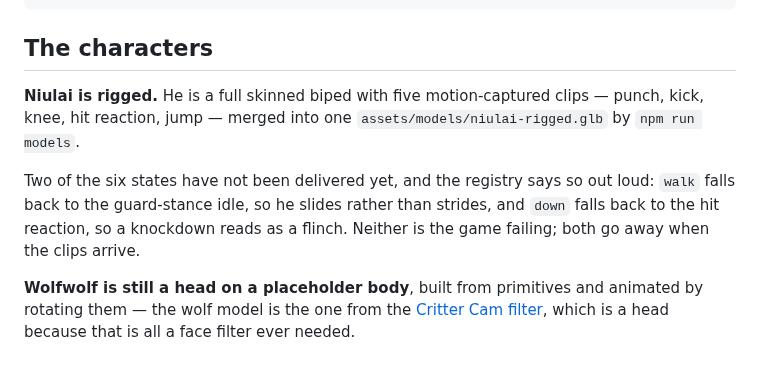
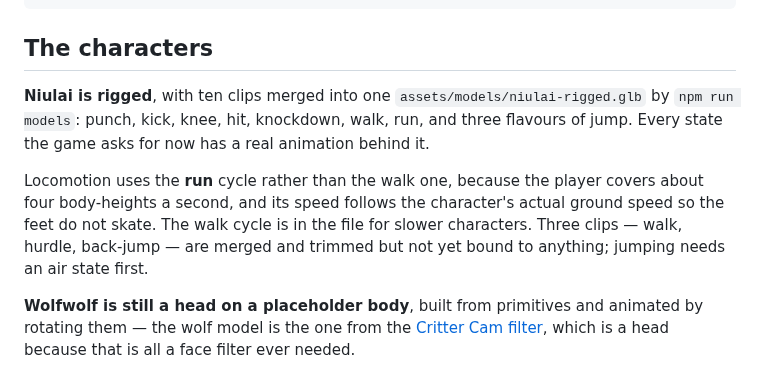
Before and after one commit to sxz8564/niulai_fight, a Markdown page: README.md, the part around the change. Drawn GitHub-style.

```diff
--- a/README.md
+++ b/README.md
@@ -41,14 +41,16 @@ npm run serve      # then open the printed address
 
 ## The characters
 
-**Niulai is rigged.** He is a full skinned biped with five motion-captured
-clips — punch, kick, knee, hit reaction, jump — merged into one
-`assets/models/niulai-rigged.glb` by `npm run models`.
+**Niulai is rigged**, with ten clips merged into one
+`assets/models/niulai-rigged.glb` by `npm run models`: punch, kick, knee, hit,
+knockdown, walk, run, and three flavours of jump. Every state the game asks for
+now has a real animation behind it.
 
-Two of the six states have not been delivered yet, and the registry says so out
-loud: `walk` falls back to the guard-stance idle, so he slides rather than
-strides, and `down` falls back to the hit reaction, so a knockdown reads as a
-flinch. Neither is the game failing; both go away when the clips arrive.
+Locomotion uses the **run** cycle rather than the walk one, because the player
+covers about four body-heights a second, and its speed follows the character's
+actual ground speed so the feet do not skate. The walk cycle is in the file for
+slower characters. Three clips — walk, hurdle, back-jump — are merged and
+trimmed but not yet bound to anything; jumping needs an air state first.
 
 **Wolfwolf is still a head on a placeholder body**, built from primitives and
 animated by rotating them — the wolf model is the one from the
```
Also changed, not shown: docs/screenshot.png, 8 other files.
